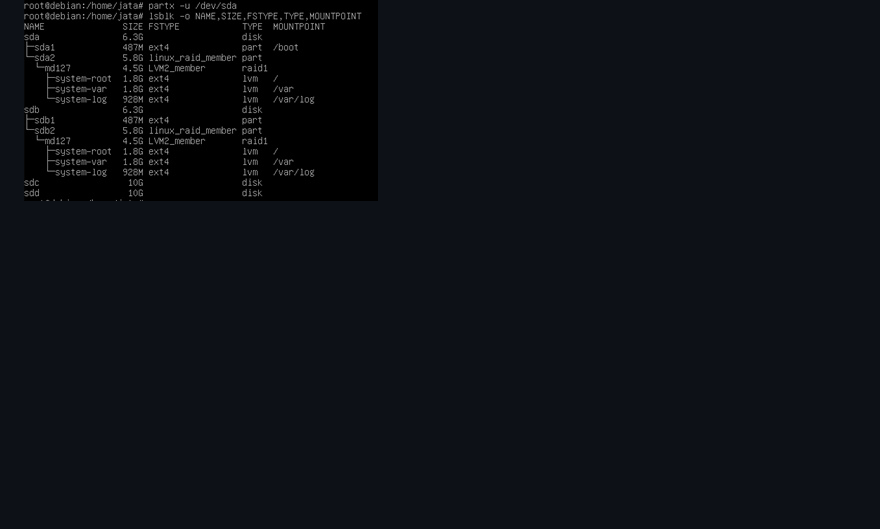
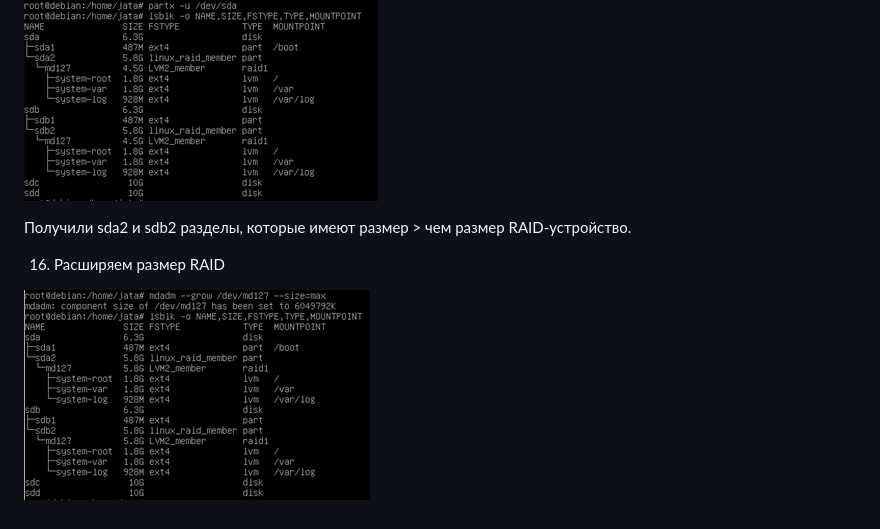
Before and after one commit to Kc0va/suzenOS, a Markdown page: laba 2/README.md, the part around the change. Drawn GitHub-style; pictures changed too: laba 2/images/R.png (added); blank space fills up the shorter version.

Commit message:
Aded laba report

```diff
--- a/laba 2/README.md
+++ b/laba 2/README.md
@@ -85,3 +85,9 @@ LV var,log,root находятся на диске sda:
 14-15) Сначала увеличили размер раздела на диске ssd4 (sda), а затем перечитали таблицу разделов и проверили результат:
 
 ![ssd4](https://github.com/Kc0va/suzenOS/blob/master/laba%202/images/ssd4.png?raw=true)
+
+Получили sda2 и sdb2 разделы, которые имеют размер > чем размер RAID-устройство.
+
+16) Расширяем размер RAID
+
+![R](https://github.com/Kc0va/suzenOS/blob/master/laba%202/images/R.png?raw=true)
```
